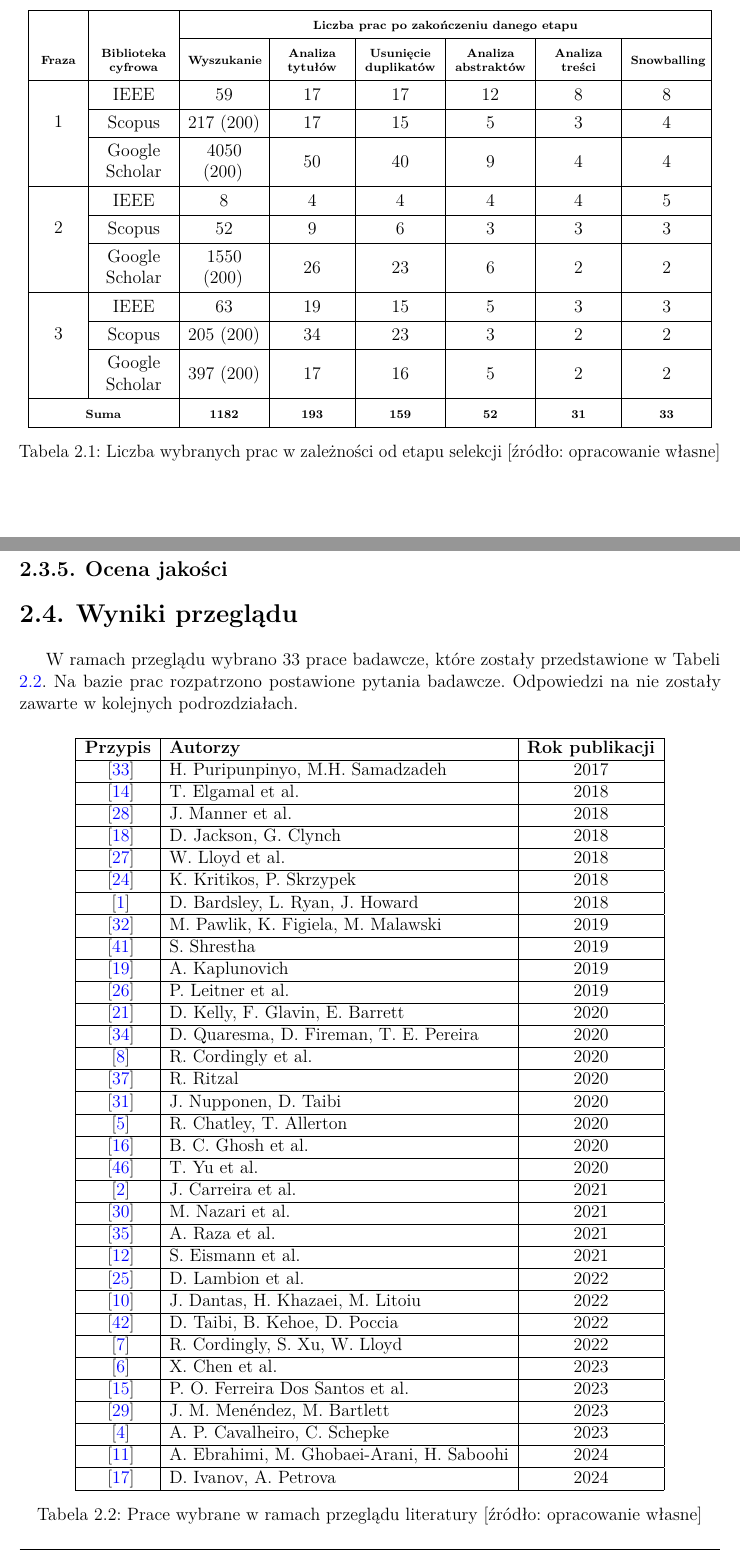
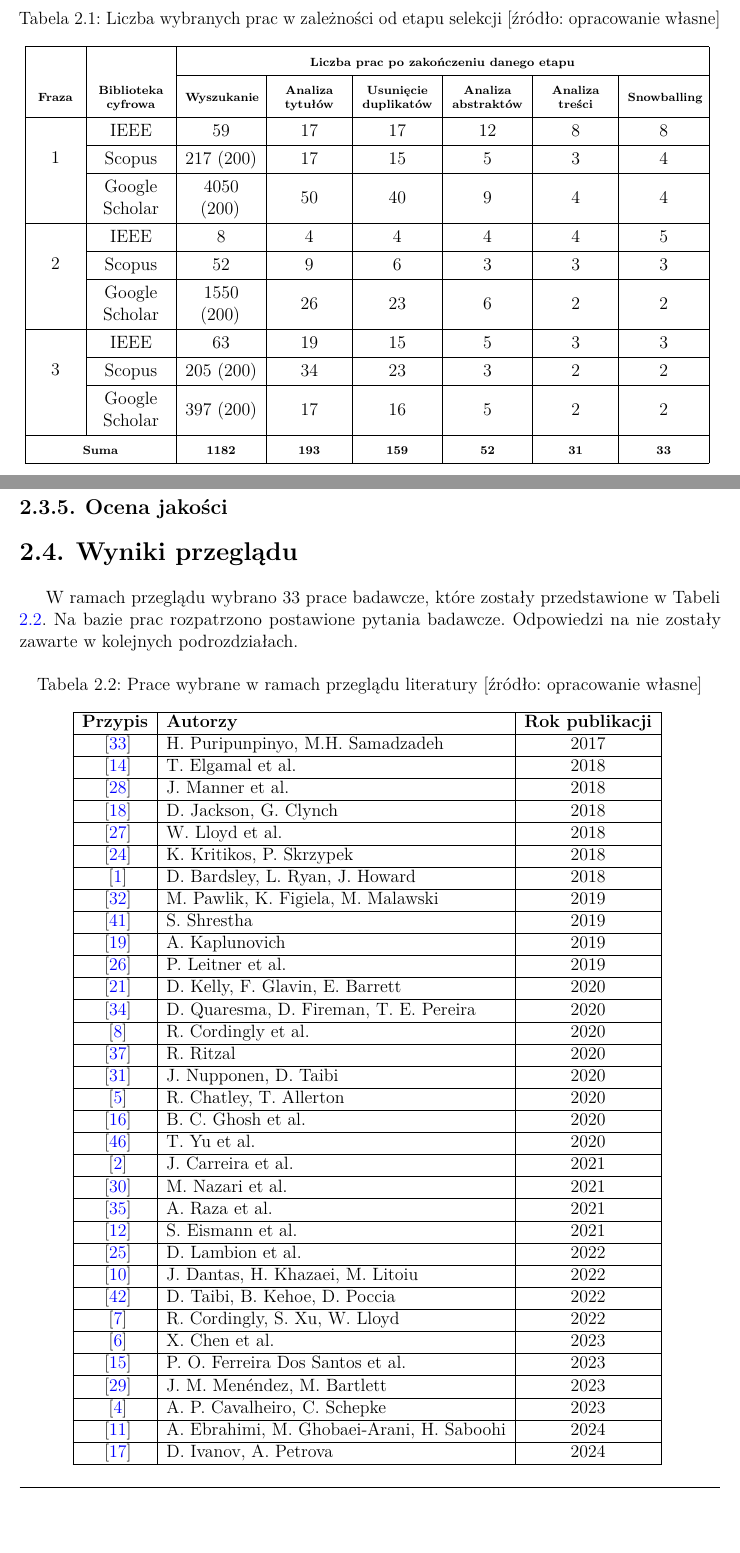
Before and after one commit to meex28/aws-lambda-performance-master-thesis, a LaTeX thesis (thesis-document/main.tex, which reads thesis-document/chapters/przeglad_literatury/results_papers.tex, thesis-document/chapters/przeglad_literatury/review_process_table.tex): two parts of pages 19 and 20 of 38, joined at a grey line, cut so that both start at the same text, the shorter picture padded with empty space. Compiled offline with pdfLaTeX.

Commit message:
add table captions above

```diff
--- a/thesis-document/chapters/przeglad_literatury/results_papers.tex
+++ b/thesis-document/chapters/przeglad_literatury/results_papers.tex
@@ -1,4 +1,5 @@
 \begin{table}[!ht]
+    \caption{Prace wybrane w ramach przeglądu literatury [źródło: opracowanie własne]}
     \centering
     \begin{tabular}{|c|l|c|}
     \hline
@@ -71,6 +72,5 @@
     \cite{Ivanov_Petrova_2024} & D. Ivanov, A. Petrova & 2024 \\
     \hline
     \end{tabular}
-    \caption{Prace wybrane w ramach przeglądu literatury [źródło: opracowanie własne]}
     \label{table:research_papers_results}
 \end{table}
--- a/thesis-document/chapters/przeglad_literatury/review_process_table.tex
+++ b/thesis-document/chapters/przeglad_literatury/review_process_table.tex
@@ -1,4 +1,5 @@
 \begin{table}[h!]
+    \caption{Liczba wybranych prac w zależności od etapu selekcji [źródło: opracowanie własne]}
     \centering
     \renewcommand{\arraystretch}{1.3}
     \begin{tabular}{|>{\centering\arraybackslash}m{1cm}|>{\centering\arraybackslash}m{1.7cm}|>{\centering\arraybackslash}m{1.7cm}|>{\centering\arraybackslash}m{1.6cm}|>{\centering\arraybackslash}m{1.7cm}|>{\centering\arraybackslash}m{1.7cm}|>{\centering\arraybackslash}m{1.6cm}|>{\centering\arraybackslash}m{1.7cm}|}
@@ -28,6 +29,5 @@
     \multicolumn{2}{|c|}{\scriptsize\textbf{Suma}} & \scriptsize\textbf{1182} & \scriptsize\textbf{193} & \scriptsize\textbf{159} & \scriptsize\textbf{52} & \scriptsize\textbf{31} & \scriptsize\textbf{33} \\
     \hline
     \end{tabular}
-    \caption{Liczba wybranych prac w zależności od etapu selekcji [źródło: opracowanie własne]}
     \label{table:review_process_table}
 \end{table}
```
Also changed, not shown: thesis-document/main.pdf, 3 other files.
